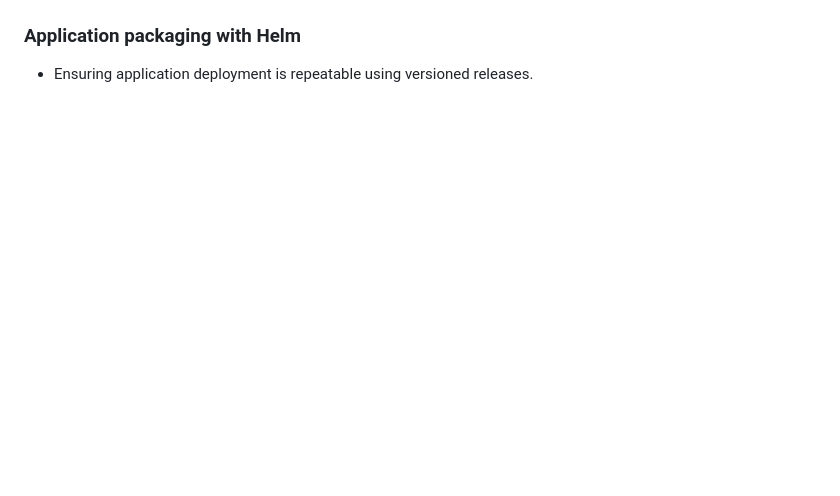
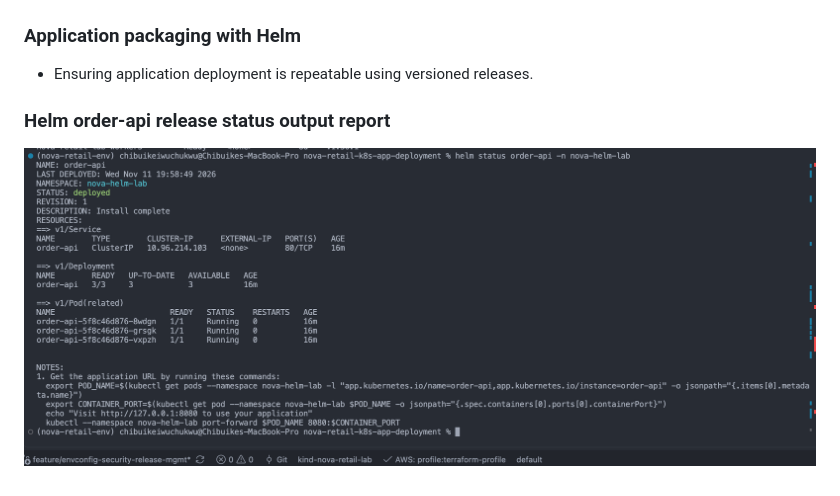
Before and after one commit to chibuikeeugene/nova-retail-k8s-app-deployment, a Markdown page: readme.md, the part around the change. Rendered like a GitHub page; pictures changed too: screenshots/helm-install-status-output.png (added); blank space fills up the shorter version.

Commit message:
completed the helm packaging and proceeded to RBAC implementation

```diff
--- a/readme.md
+++ b/readme.md
@@ -162,3 +162,7 @@ Implemented Horizontal Pod Autoscaling using CPU utilization, maintaining two ba
 ### Application packaging with Helm
 
 * Ensuring application deployment is repeatable using versioned releases.
+
+### Helm order-api release status output report
+
+![Helm install output for the order-api chart](screenshots/helm-install-status-output.png)
```
Also changed, not shown: 4 other files.
